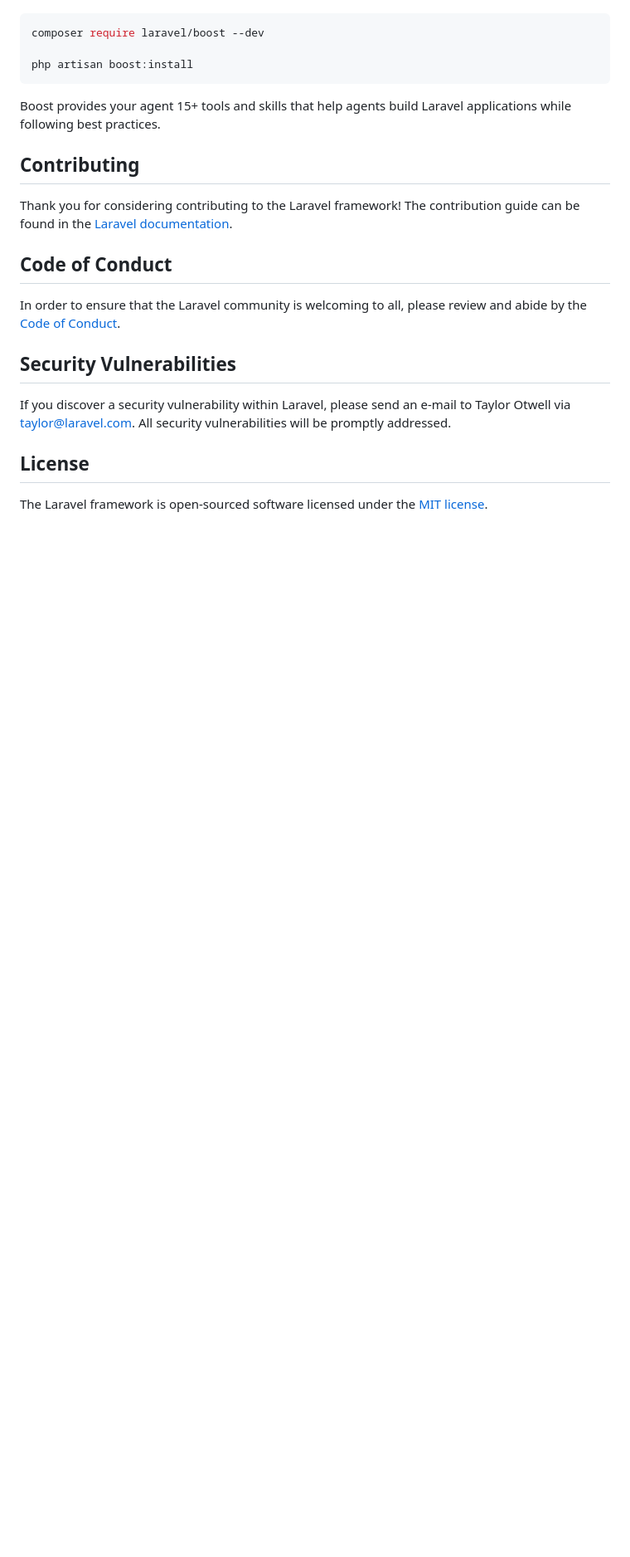
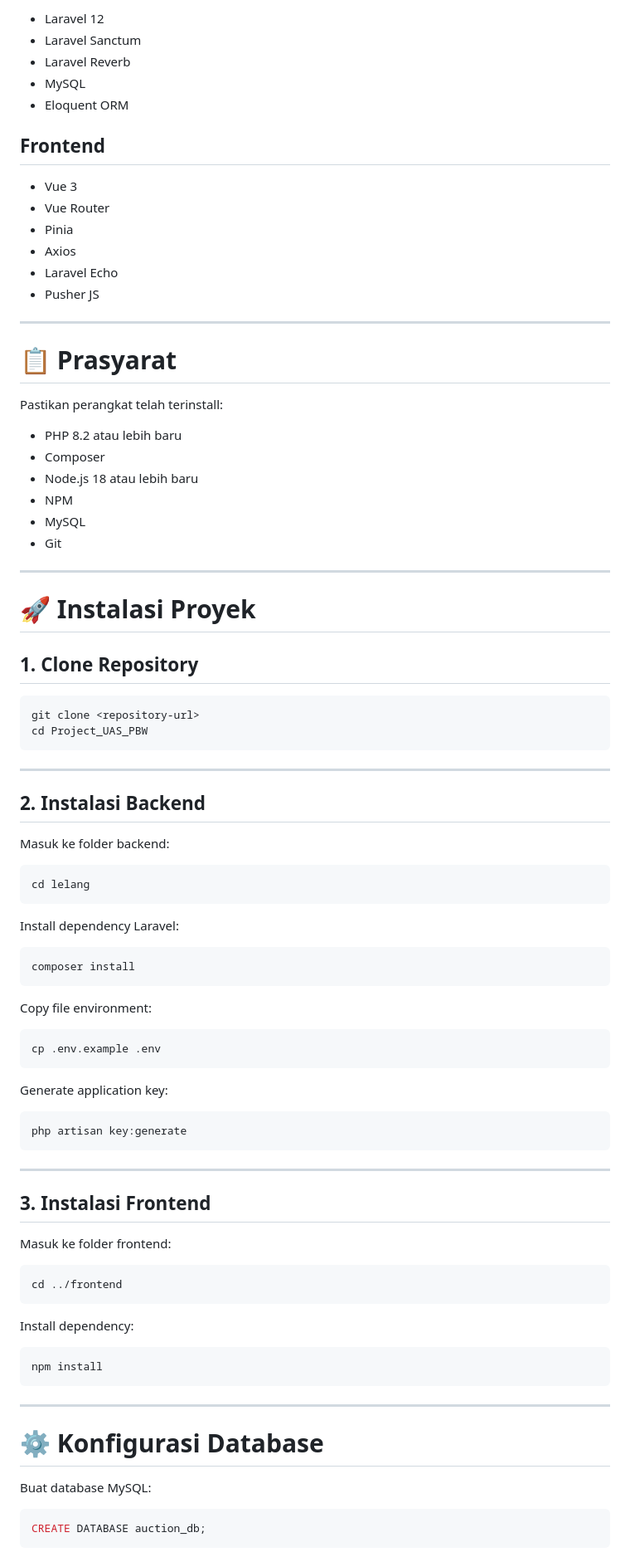
Before and after one commit to YogaDhn/uas-pbw-lelang, a Markdown page: README.md, the part around one of its changes. Shown at 83% size. Drawn GitHub-style; blank space fills up the shorter version.

Commit message:
Revise README for Online Auction System documentation
Updated README to include project details and features for the Online Auction System.

````diff
--- a/README.md
+++ b/README.md
@@ -35,24 +78,93 @@ Laravel's predictable structure and conventions make it ideal for AI coding agen
+* Laravel 12
+* Laravel Sanctum
+* Laravel Reverb
+* MySQL
+* Eloquent ORM
+
+## Frontend
+
+* Vue 3
+* Vue Router
+* Pinia
+* Axios
+* Laravel Echo
+* Pusher JS
+
+---
+
+# 📋 Prasyarat
+
+Pastikan perangkat telah terinstall:
+
+* PHP 8.2 atau lebih baru
+* Composer
+* Node.js 18 atau lebih baru
+* NPM
+* MySQL
+* Git
+
+---
+
+# 🚀 Instalasi Proyek
+
+## 1. Clone Repository
 
 ```bash
-composer require laravel/boost --dev
-
-php artisan boost:install
+git clone <repository-url>
+cd Project_UAS_PBW
 ```
 
-Boost provides your agent 15+ tools and skills that help agents build Laravel applications while following best practices.
+---
 
-## Contributing
+## 2. Instalasi Backend
 
-Thank you for considering contributing to the Laravel framework! The contribution guide can be found in the [Laravel documentation](https://laravel.com/docs/contributions).
+Masuk ke folder backend:
 
-## Code of Conduct
+```bash
+cd lelang
+```
 
-In order to ensure that the Laravel community is welcoming to all, please review and abide by the [Code of Conduct](https://laravel.com/docs/contributions#code-of-conduct).
+Install dependency Laravel:
 
-## Security Vulnerabilities
+```bash
+composer install
+```
 
-If you discover a security vulnerability within Laravel, please send an e-mail to Taylor Otwell via [taylor@laravel.com](mailto:taylor@laravel.com). All security vulnerabilities will be promptly addressed.
+Copy file environment:
 
-## License
+```bash
+cp .env.example .env
+```
 
-The Laravel framework is open-sourced software licensed under the [MIT license](https://opensource.org/licenses/MIT).
+Generate application key:
+
+```bash
+php artisan key:generate
+```
+
+---
+
+## 3. Instalasi Frontend
+
+Masuk ke folder frontend:
+
+```bash
+cd ../frontend
+```
+
+Install dependency:
+
+```bash
+npm install
+```
+
+---
+
+# ⚙️ Konfigurasi Database
+
+Buat database MySQL:
+
+```sql
+CREATE DATABASE auction_db;
+```
+
````
Also changed, not shown: other parts of README.md (+126 -23 lines).
